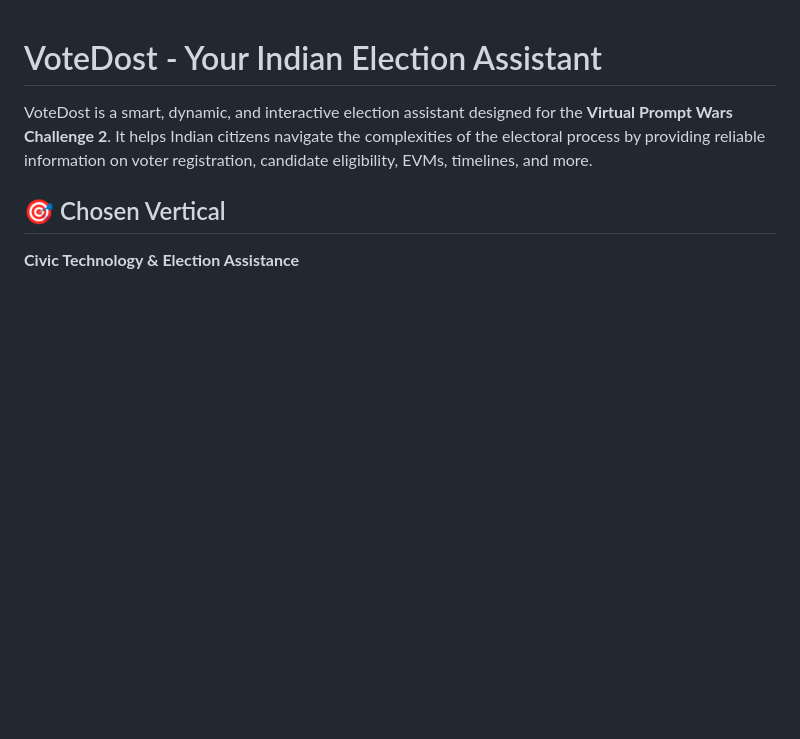
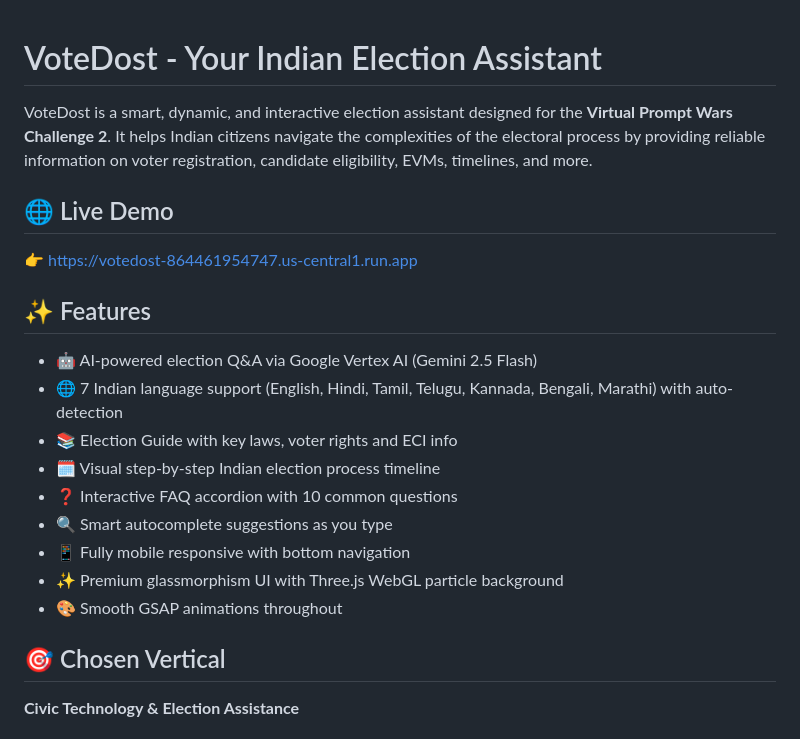
Before and after one commit to NarenCandy/votedost, a Markdown page: README.md, the part around one of its changes. Drawn GitHub-style; blank space fills up the shorter version.

```diff
--- a/README.md
+++ b/README.md
@@ -1,6 +1,20 @@
 # VoteDost - Your Indian Election Assistant
 
 VoteDost is a smart, dynamic, and interactive election assistant designed for the **Virtual Prompt Wars Challenge 2**. It helps Indian citizens navigate the complexities of the electoral process by providing reliable information on voter registration, candidate eligibility, EVMs, timelines, and more.
+
+## 🌐 Live Demo
+👉 [https://votedost-864461954747.us-central1.run.app](https://votedost-864461954747.us-central1.run.app)
+
+## ✨ Features
+- 🤖 AI-powered election Q&A via Google Vertex AI (Gemini 2.5 Flash)
+- 🌐 7 Indian language support (English, Hindi, Tamil, Telugu, Kannada, Bengali, Marathi) with auto-detection
+- 📚 Election Guide with key laws, voter rights and ECI info
+- 🗓️ Visual step-by-step Indian election process timeline
+- ❓ Interactive FAQ accordion with 10 common questions
+- 🔍 Smart autocomplete suggestions as you type
+- 📱 Fully mobile responsive with bottom navigation
+- ✨ Premium glassmorphism UI with Three.js WebGL particle background
+- 🎨 Smooth GSAP animations throughout
 
 ## 🎯 Chosen Vertical
 **Civic Technology & Election Assistance**
```
Also changed, not shown: other parts of README.md (+29 -2 lines).
